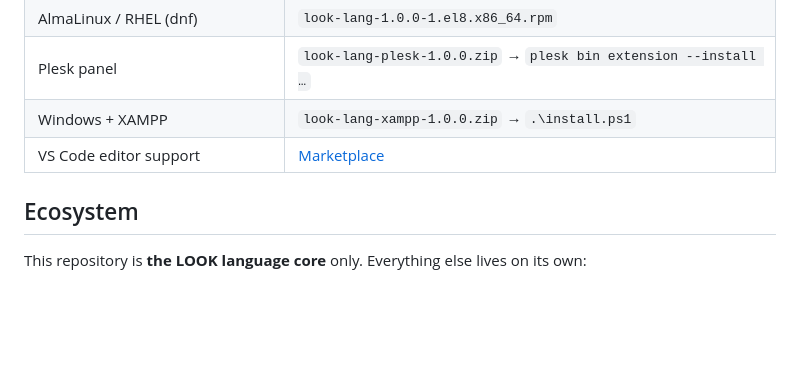
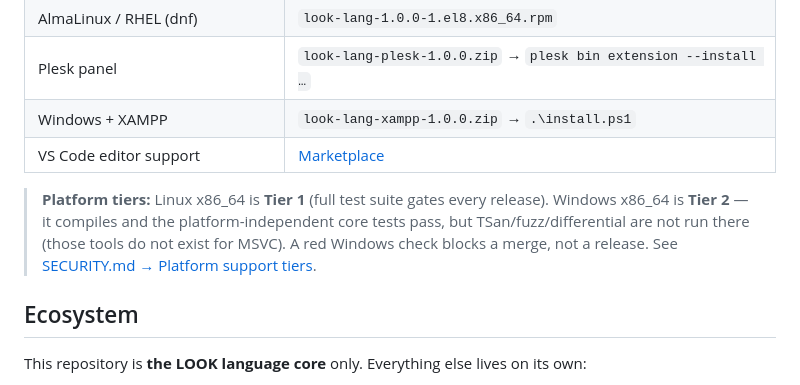
Before and after one commit to codlook/look, a Markdown page: README.md, the part around the change. GitHub-like rendering; blank space fills up the shorter version.

```diff
--- a/README.md
+++ b/README.md
@@ -242,6 +242,11 @@ Grab a package from **[Releases](https://github.com/codlook/look/releases)**:
 | Windows + XAMPP | `look-lang-xampp-1.0.0.zip` → `.\install.ps1` |
 | VS Code editor support | [Marketplace](https://marketplace.visualstudio.com/items?itemName=codlook.look-lang) |
 
+> **Platform tiers:** Linux x86_64 is **Tier 1** (full test suite gates every release). Windows x86_64
+> is **Tier 2** — it compiles and the platform-independent core tests pass, but TSan/fuzz/differential
+> are not run there (those tools do not exist for MSVC). A red Windows check blocks a merge, not a
+> release. See [SECURITY.md → Platform support tiers](SECURITY.md#platform-support-tiers).
+
 ## Ecosystem
 
 This repository is **the LOOK language core** only. Everything else lives on its own:
```
Also changed, not shown: SECURITY.md (+23 -0 lines).
